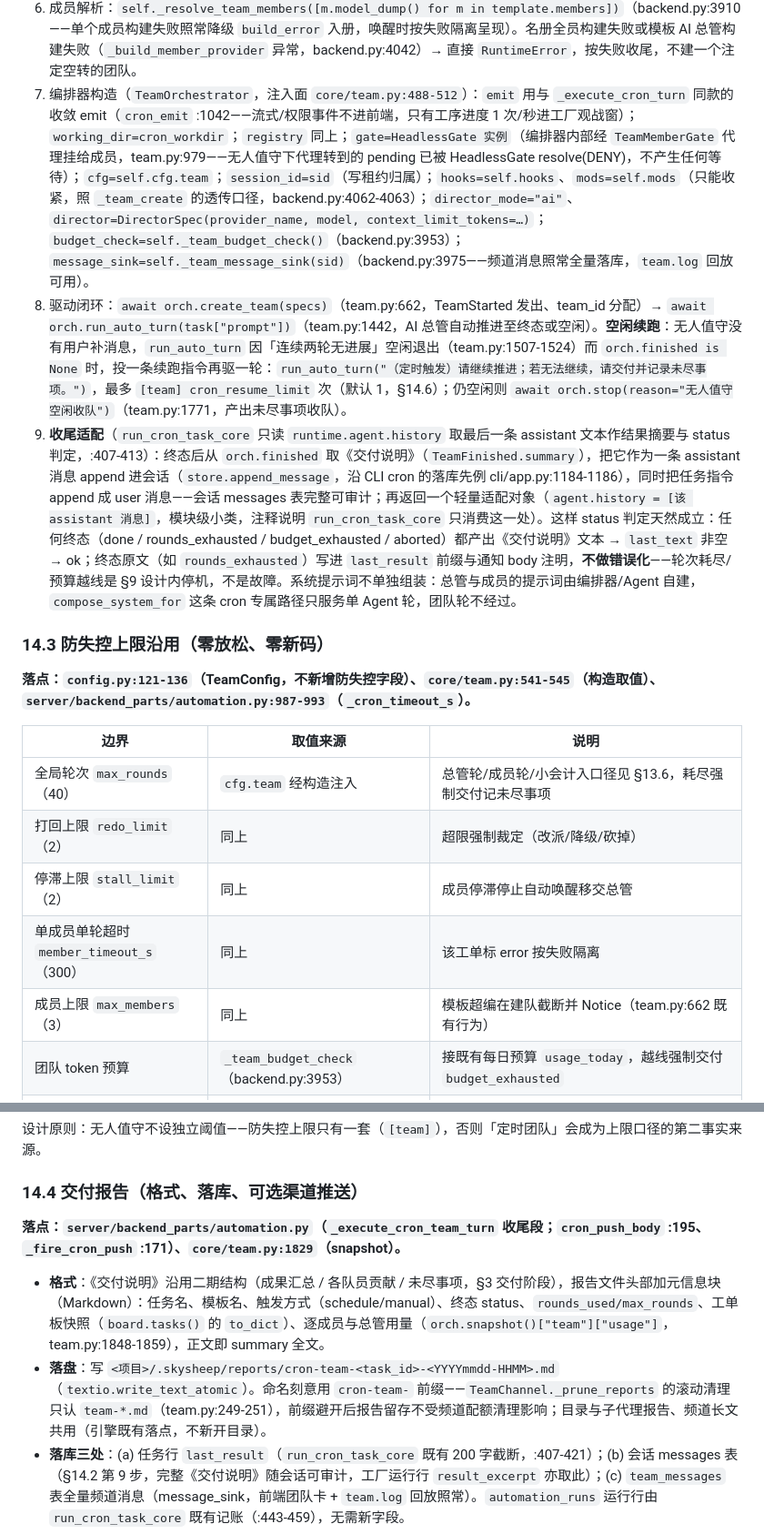
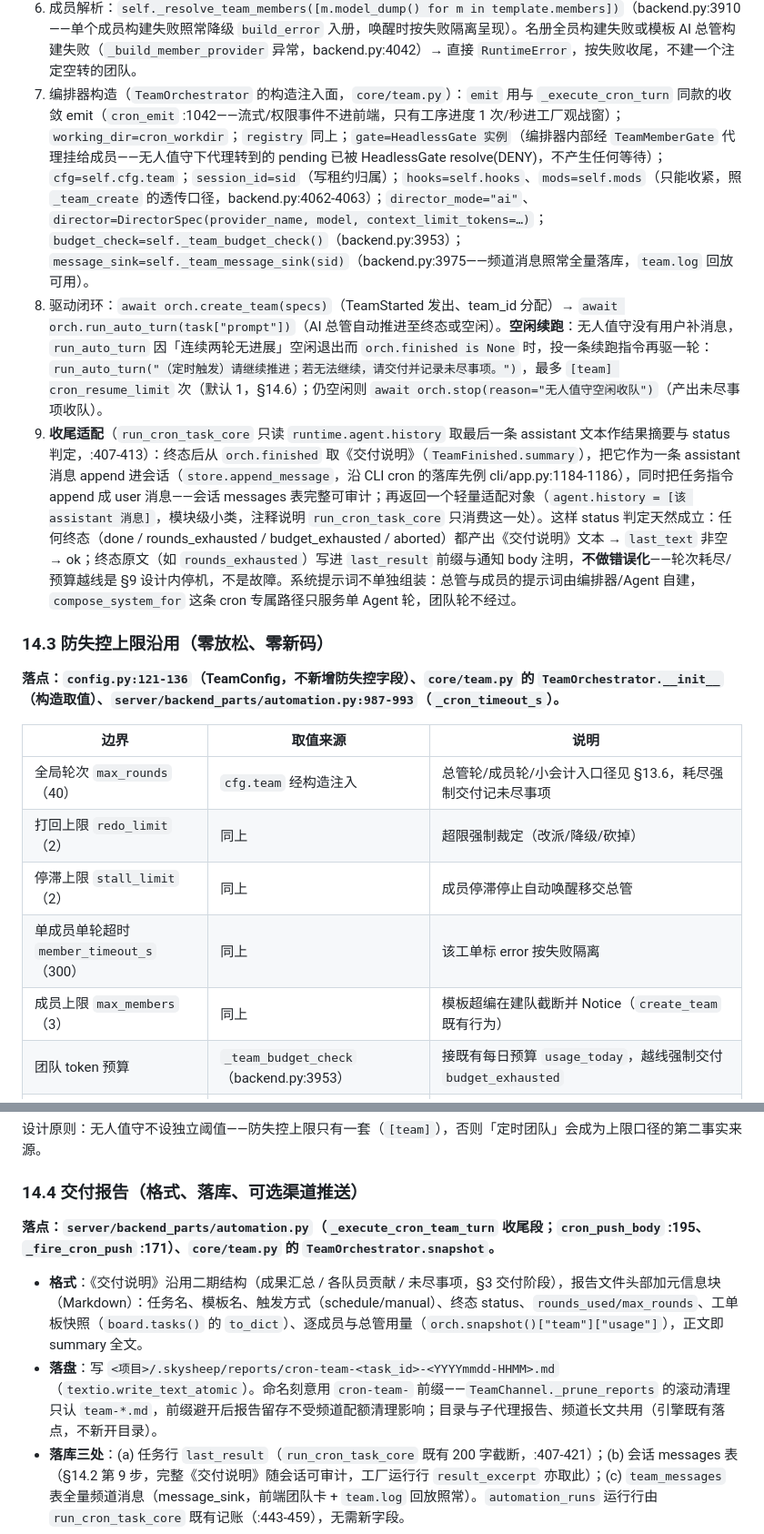
Before and after one commit to Sky-scrape/SkySheep, a Markdown page: docs/团队模式设计.md, 2 parts joined by grey strips. Shown at 91% size. Rendered like a GitHub page.

```diff
--- a/docs/团队模式设计.md
+++ b/docs/团队模式设计.md
@@ -276,13 +276,13 @@
    - **白名单档**：`allowed_tools` 勾选（如 `fs.write_file`、`run_command`）→ 名单内放行（仍过删除语义与引擎主目录守卫），名单外 DENY。适合确需产出的团队；勾什么由用户在建任务时决定，界面上就是自动化页既有的「预授权工具」勾选。
 5. 工具表：`self._build_full_registry(recorder)`（backend.py:1715，改动记录进同一 recorder，队员写的文件照常进检查点）。
 6. 成员解析：`self._resolve_team_members([m.model_dump() for m in template.members])`（backend.py:3910——单个成员构建失败照常降级 `build_error` 入册，唤醒时按失败隔离呈现）。名册全员构建失败或模板 AI 总管构建失败（`_build_member_provider` 异常，backend.py:4042）→ 直接 `RuntimeError`，按失败收尾，不建一个注定空转的团队。
-7. 编排器构造（`TeamOrchestrator`，注入面 `core/team.py:488-512`）：`emit` 用与 `_execute_cron_turn` 同款的收敛 emit（`cron_emit` :1042——流式/权限事件不进前端，只有工序进度 1 次/秒进工厂观战窗）；`working_dir=cron_workdir`；`registry` 同上；`gate=HeadlessGate 实例`（编排器内部经 `TeamMemberGate` 代理挂给成员，team.py:979——无人值守下代理转到的 pending 已被 HeadlessGate resolve(DENY)，不产生任何等待）；`cfg=self.cfg.team`；`session_id=sid`（写租约归属）；`hooks=self.hooks`、`mods=self.mods`（只能收紧，照 `_team_create` 的透传口径，backend.py:4062-4063）；`director_mode="ai"`、`director=DirectorSpec(provider_name, model, context_limit_tokens=…)`；`budget_check=self._team_budget_check()`（backend.py:3953）；`message_sink=self._team_message_sink(sid)`（backend.py:3975——频道消息照常全量落库，`team.log` 回放可用）。
-8. 驱动闭环：`await orch.create_team(specs)`（team.py:662，TeamStarted 发出、team_id 分配）→ `await orch.run_auto_turn(task["prompt"])`（team.py:1442，AI 总管自动推进至终态或空闲）。**空闲续跑**：无人值守没有用户补消息，`run_auto_turn` 因「连续两轮无进展」空闲退出（team.py:1507-1524）而 `orch.finished is None` 时，投一条续跑指令再驱一轮：`run_auto_turn("（定时触发）请继续推进；若无法继续，请交付并记录未尽事项。")`，最多 `[team] cron_resume_limit` 次（默认 1，§14.6）；仍空闲则 `await orch.stop(reason="无人值守空闲收队")`（team.py:1771，产出未尽事项收队）。
+7. 编排器构造（`TeamOrchestrator` 的构造注入面，`core/team.py`）：`emit` 用与 `_execute_cron_turn` 同款的收敛 emit（`cron_emit` :1042——流式/权限事件不进前端，只有工序进度 1 次/秒进工厂观战窗）；`working_dir=cron_workdir`；`registry` 同上；`gate=HeadlessGate 实例`（编排器内部经 `TeamMemberGate` 代理挂给成员——无人值守下代理转到的 pending 已被 HeadlessGate resolve(DENY)，不产生任何等待）；`cfg=self.cfg.team`；`session_id=sid`（写租约归属）；`hooks=self.hooks`、`mods=self.mods`（只能收紧，照 `_team_create` 的透传口径，backend.py:4062-4063）；`director_mode="ai"`、`director=DirectorSpec(provider_name, model, context_limit_tokens=…)`；`budget_check=self._team_budget_check()`（backend.py:3953）；`message_sink=self._team_message_sink(sid)`（backend.py:3975——频道消息照常全量落库，`team.log` 回放可用）。
+8. 驱动闭环：`await orch.create_team(specs)`（TeamStarted 发出、team_id 分配）→ `await orch.run_auto_turn(task["prompt"])`（AI 总管自动推进至终态或空闲）。**空闲续跑**：无人值守没有用户补消息，`run_auto_turn` 因「连续两轮无进展」空闲退出而 `orch.finished is None` 时，投一条续跑指令再驱一轮：`run_auto_turn("（定时触发）请继续推进；若无法继续，请交付并记录未尽事项。")`，最多 `[team] cron_resume_limit` 次（默认 1，§14.6）；仍空闲则 `await orch.stop(reason="无人值守空闲收队")`（产出未尽事项收队）。
 9. **收尾适配**（`run_cron_task_core` 只读 `runtime.agent.history` 取最后一条 assistant 文本作结果摘要与 status 判定，:407-413）：终态后从 `orch.finished` 取《交付说明》（`TeamFinished.summary`），把它作为一条 assistant 消息 append 进会话（`store.append_message`，沿 CLI cron 的落库先例 cli/app.py:1184-1186），同时把任务指令 append 成 user 消息——会话 messages 表完整可审计；再返回一个轻量适配对象（`agent.history = [该 assistant 消息]`，模块级小类，注释说明 `run_cron_task_core` 只消费这一处）。这样 status 判定天然成立：任何终态（done / rounds_exhausted / budget_exhausted / aborted）都产出《交付说明》文本 → `last_text` 非空 → ok；终态原文（如 `rounds_exhausted`）写进 `last_result` 前缀与通知 body 注明，**不做错误化**——轮次耗尽/预算越线是 §9 设计内停机，不是故障。系统提示词不单独组装：总管与成员的提示词由编排器/Agent 自建，`compose_system_for` 这条 cron 专属路径只服务单 Agent 轮，团队轮不经过。
 
 ### 14.3 防失控上限沿用（零放松、零新码）
 
-**落点：`config.py:121-136`（TeamConfig，不新增防失控字段）、`core/team.py:541-545`（构造取值）、`server/backend_parts/automation.py:987-993`（`_cron_timeout_s`）。**
+**落点：`config.py:121-136`（TeamConfig，不新增防失控字段）、`core/team.py` 的 `TeamOrchestrator.__init__`（构造取值）、`server/backend_parts/automation.py:987-993`（`_cron_timeout_s`）。**
 
 | 边界 | 取值来源 | 说明 |
 |---|---|---|
@@ -290,7 +290,7 @@
 | 打回上限 `redo_limit`（2） | 同上 | 超限强制裁定（改派/降级/砍掉） |
 | 停滞上限 `stall_limit`（2） | 同上 | 成员停滞停止自动唤醒移交总管 |
 | 单成员单轮超时 `member_timeout_s`（300） | 同上 | 该工单标 error 按失败隔离 |
-| 成员上限 `max_members`（3） | 同上 | 模板超编在建队截断并 Notice（team.py:662 既有行为） |
+| 成员上限 `max_members`（3） | 同上 | 模板超编在建队截断并 Notice（`create_team` 既有行为） |
 | 团队 token 预算 | `_team_budget_check`（backend.py:3953） | 接既有每日预算 `usage_today`，越线强制交付 `budget_exhausted` |
 | 单次运行硬超时 | `[factory] run_timeout_minutes`（automation.py:987） | `asyncio.timeout` 包住整个团队轮，超时按失败收尾释放占用位——团队轮在飞不豁免 |
 | 并发上限 | `[factory] max_parallel_runs`（automation.py:762） | 一个团队任务占一个并发位，超出的到点任务排队 |
@@ -300,10 +300,10 @@
 
 ### 14.4 交付报告（格式、落库、可选渠道推送）
 
-**落点：`server/backend_parts/automation.py`（`_execute_cron_team_turn` 收尾段；`cron_push_body` :195、`_fire_cron_push` :171）、`core/team.py:1829`（snapshot）。**
+**落点：`server/backend_parts/automation.py`（`_execute_cron_team_turn` 收尾段；`cron_push_body` :195、`_fire_cron_push` :171）、`core/team.py` 的 `TeamOrchestrator.snapshot`。**
 
-- **格式**：《交付说明》沿用二期结构（成果汇总 / 各队员贡献 / 未尽事项，§3 交付阶段），报告文件头部加元信息块（Markdown）：任务名、模板名、触发方式（schedule/manual）、终态 status、`rounds_used/max_rounds`、工单板快照（`board.tasks()` 的 `to_dict`）、逐成员与总管用量（`orch.snapshot()["team"]["usage"]`，team.py:1848-1859），正文即 summary 全文。
-- **落盘**：写 `<项目>/.skysheep/reports/cron-team-<task_id>-<YYYYmmdd-HHMM>.md`（`textio.write_text_atomic`）。命名刻意用 `cron-team-` 前缀——`TeamChannel._prune_reports` 的滚动清理只认 `team-*.md`（team.py:249-251），前缀避开后报告留存不受频道配额清理影响；目录与子代理报告、频道长文共用（引擎既有落点，不新开目录）。
+- **格式**：《交付说明》沿用二期结构（成果汇总 / 各队员贡献 / 未尽事项，§3 交付阶段），报告文件头部加元信息块（Markdown）：任务名、模板名、触发方式（schedule/manual）、终态 status、`rounds_used/max_rounds`、工单板快照（`board.tasks()` 的 `to_dict`）、逐成员与总管用量（`orch.snapshot()["team"]["usage"]`），正文即 summary 全文。
+- **落盘**：写 `<项目>/.skysheep/reports/cron-team-<task_id>-<YYYYmmdd-HHMM>.md`（`textio.write_text_atomic`）。命名刻意用 `cron-team-` 前缀——`TeamChannel._prune_reports` 的滚动清理只认 `team-*.md`，前缀避开后报告留存不受频道配额清理影响；目录与子代理报告、频道长文共用（引擎既有落点，不新开目录）。
 - **落库三处**：(a) 任务行 `last_result`（`run_cron_task_core` 既有 200 字截断，:407-421）；(b) 会话 messages 表（§14.2 第 9 步，完整《交付说明》随会话可审计，工厂运行行 `result_excerpt` 亦取此）；(c) `team_messages` 表全量频道消息（message_sink，前端团队卡 + `team.log` 回放照常）。`automation_runs` 运行行由 `run_cron_task_core` 既有记账（:443-459），无需新字段。
 - **可选渠道推送**：沿用 `notify_channel` 开关 + `_fire_cron_push`（automation.py:171-186），body 是 `cron_push_body` 既有摘要文案（任务名/状态/耗时/last_result 截断）+ 终态注记（如「轮次耗尽，已强制交付」）。桌面通知 `notify()` 照走（:433-439）。**不出站报告全文**——沿既有口径「摘要只取任务行字段，聊天渠道不该成为敏感内容外发口」（automation.py:1053-1057 注释先例）；全文在报告文件与会话里，用户自己打开。
 
```
Also changed, not shown: other parts of docs/团队模式设计.md (+7 -7 lines), docs/对抗模式设计.md (+25 -0 lines).
